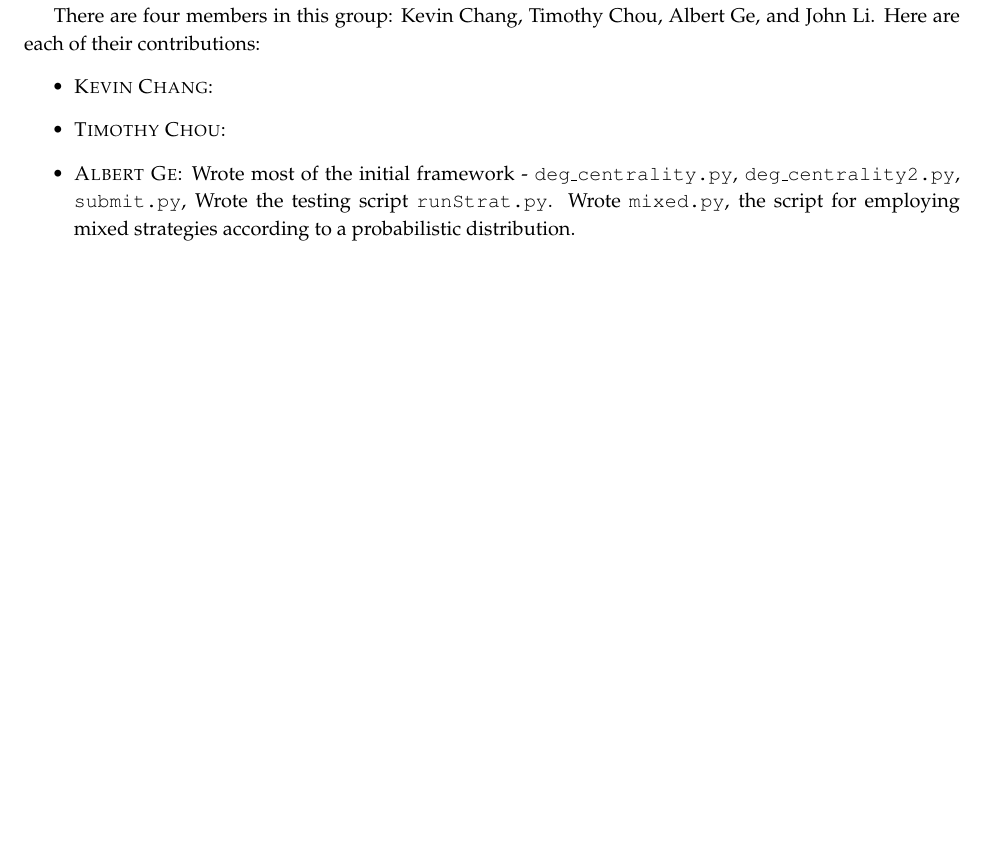
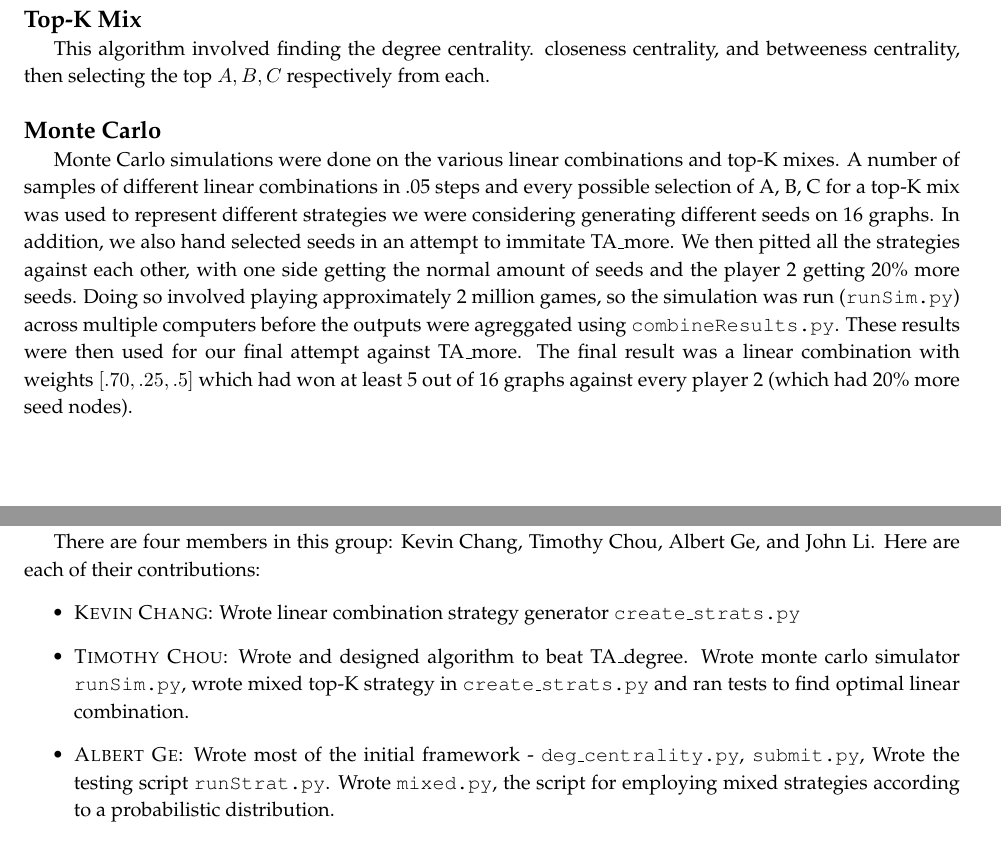
Before and after one commit to albertge5/churn2, a LaTeX document (report.tex): part of page 3 of 3 before the commit and two parts of pages 2 and 3 of 3 after it, the two joined at a grey line, cut at the place of the change, the shorter picture padded with empty space. Compiled offline with pdfLaTeX.

Commit message:
Monte carlo

```diff
--- a/report.tex
+++ b/report.tex
@@ -171,7 +171,11 @@ Meaning equilibrium will never be reached.
 
 \subsection*{Linear Combinations}
 
+\subsection*{Top-K Mix}
+This algorithm involved finding the degree centrality. closeness centrality, and betweeness centrality, then selecting the top $A, B, C$ respectively from each.
+
 \subsection*{Monte Carlo}
+Monte Carlo simulations were done on the various linear combinations and top-K mixes. A number of samples of different linear combinations in .05 steps and every possible selection of A, B, C for a top-K mix was used to represent different strategies we were considering generating different seeds on 16 graphs. In addition, we also hand selected seeds in an attempt to immitate TA\_more. We then pitted all the strategies against each other, with one side getting the normal amount of seeds and the player 2 getting 20\% more seeds. Doing so involved playing approximately 2 million games, so the simulation was run (\texttt{runSim.py}) across multiple computers before the outputs were agreggated using \texttt{combineResults.py}. These results were then used for our final attempt against TA\_more. The final result was a linear combination with weights $[.70, .25, .5]$ which had won at least 5 out of 16 graphs against every player 2 (which had 20\% more seed nodes).
 
 \subsection*{Bridges}
 
@@ -212,10 +216,9 @@ Meaning equilibrium will never be reached.
 \section{Contributions}
 There are four members in this group: Kevin Chang, Timothy Chou, Albert Ge, and John Li. Here are each of their contributions:
 \begin{itemize}
-  \item \textsc{Kevin Chang}:
-  \item \textsc{Timothy Chou}:
-  \item \textsc{Albert Ge}: Wrote most of the initial framework - \texttt{deg\_centrality.py},
-  \texttt{deg\_centrality2.py}, \texttt{submit.py},
+  \item \textsc{Kevin Chang}: Wrote linear combination strategy generator \texttt{create\_strats.py}
+  \item \textsc{Timothy Chou}: Wrote and designed algorithm to beat TA\_degree. Wrote monte carlo simulator \texttt{runSim.py}, wrote mixed top-K strategy in \texttt{create\_strats.py} and ran tests to find optimal linear combination.
+    \item \textsc{Albert Ge}: Wrote most of the initial framework - \texttt{deg\_centrality.py}, \texttt{submit.py},
   Wrote the testing script \texttt{runStrat.py}.
   Wrote \texttt{mixed.py}, the script for employing mixed strategies according to
   a probabilistic distribution.
```
